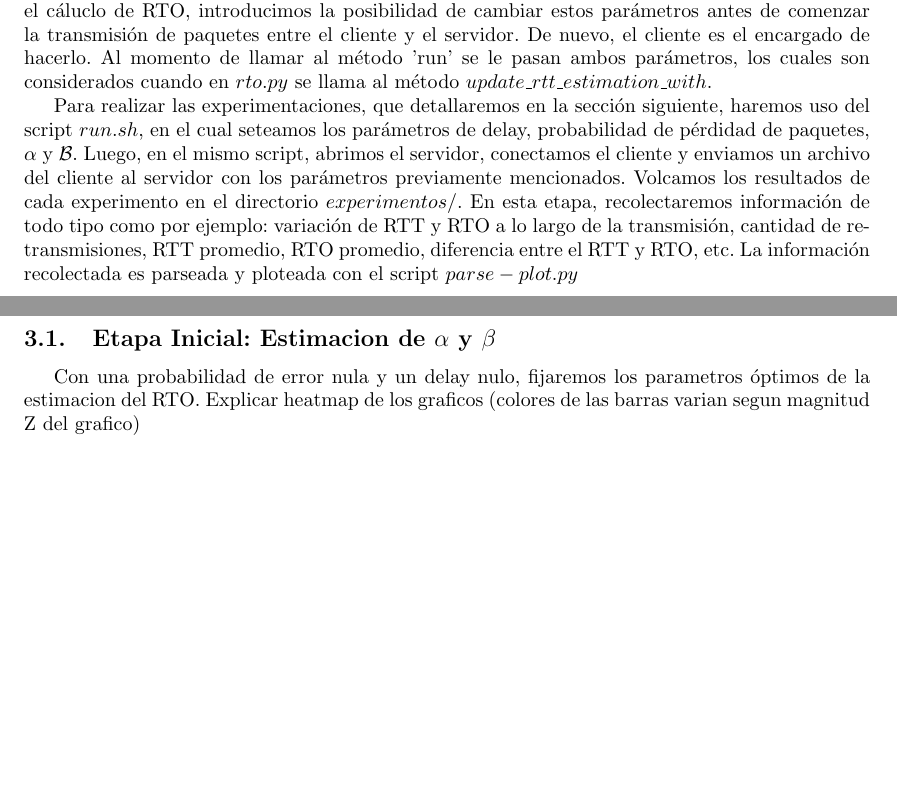
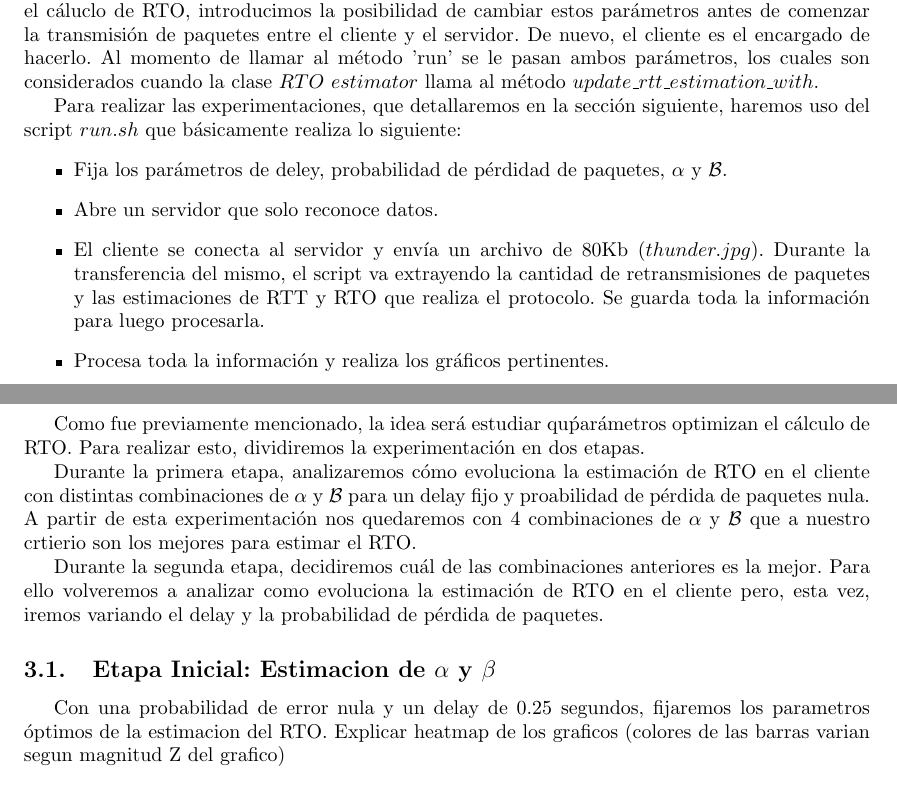
Before and after one commit to svilerino/tdc-networking, a LaTeX document (tp3/informe/informe.tex, which reads tp3/informe/desarrollo.tex, tp3/informe/experimentacion.tex): two parts of pages 4 and 5 of 6, joined at a grey line, cut so that both start at the same text, the shorter picture padded with empty space. Compiled offline with pdfLaTeX.

Commit message:
Mas cambios al informe

```diff
--- a/tp3/informe/desarrollo.tex
+++ b/tp3/informe/desarrollo.tex
@@ -5,6 +5,13 @@ Para introducir latencia en el env\'io de paquetes modificamos el archivo 'proto
 
 De manera similar, para introducir la probabilidad de p\'erdida de paquetes modificamos el mismo m\'etodo ($'send\_and\_queue'$) agreg\'andole una condici\'on que chequee si un valor random (entre 0 y 1) es menor a la chance de perder el paquete ($ACK\_chance$, tambi\'en determinado por el cliente antes de enviar datos al servidor). De ser as\'i, el m\'etodo no llama a la funci\'on $send$ de Socket y se encola para ser retransmitido en un futuro.
 
-Por otro lado, como el objetivo del trabajo pr\'actico es observar qu\'e valores de $\alpha$ y $\mathcal{B}$ optimizan el c\'aluclo de RTO, introducimos la posibilidad de cambiar estos par\'ametros antes de comenzar la transmisi\'on de paquetes entre el cliente y el servidor. De nuevo, el cliente es el encargado de hacerlo. Al momento de llamar al m\'etodo 'run' se le pasan ambos par\'ametros, los cuales son considerados cuando en $rto.py$ se llama al m\'etodo $update\_rtt\_estimation\_with$.
+Por otro lado, como el objetivo del trabajo pr\'actico es observar qu\'e valores de $\alpha$ y $\mathcal{B}$ optimizan el c\'aluclo de RTO, introducimos la posibilidad de cambiar estos par\'ametros antes de comenzar la transmisi\'on de paquetes entre el cliente y el servidor. De nuevo, el cliente es el encargado de hacerlo. Al momento de llamar al m\'etodo 'run' se le pasan ambos par\'ametros, los cuales son considerados cuando la clase $RTO$ $estimator$ llama al m\'etodo $update\_rtt\_estimation\_with$.
 
-Para realizar las experimentaciones, que detallaremos en la secci\'on siguiente, haremos uso del script $run.sh$, en el cual seteamos los par\'ametros de delay, probabilidad de p\'erdidad de paquetes, $\alpha$ y $\mathcal{B}$. Luego, en el mismo script, abrimos el servidor, conectamos el cliente y enviamos un archivo del cliente al servidor con los par\'ametros previamente mencionados. Volcamos los resultados de cada experimento en el directorio $experimentos/$. En esta etapa, recolectaremos informaci\'on de todo tipo como por ejemplo: variaci\'on de RTT y RTO a lo largo de la transmisi\'on, cantidad de retransmisiones, RTT promedio, RTO promedio, diferencia entre el RTT y RTO, etc. La informaci\'on recolectada es parseada y ploteada con el script $parse-plot.py$
+Para realizar las experimentaciones, que detallaremos en la secci\'on siguiente, haremos uso del script $run.sh$
+que b\'asicamente realiza lo siguiente:
+\begin{itemize}
+	\item Fija los par\'ametros de deley, probabilidad de p\'erdidad de paquetes, $\alpha$ y $\mathcal{B}$.
+	\item Abre un servidor que solo reconoce datos.
+	\item El cliente se conecta al servidor y env\'ia un archivo de 80Kb ($thunder.jpg$). Durante la transferencia del mismo, el script va extrayendo la cantidad de retransmisiones de paquetes y las estimaciones de RTT y RTO que realiza el protocolo. Se guarda toda la informaci\'on para luego procesarla.
+	\item Procesa toda la informaci\'on y realiza los gr\'aficos pertinentes.
+\end{itemize}
--- a/tp3/informe/experimentacion.tex
+++ b/tp3/informe/experimentacion.tex
@@ -1,6 +1,13 @@
 \section{Experimentaci\'on}
+
+Como fue previamente mencionado, la idea ser\'a estudiar qu\' par\'ametros optimizan el c\'alculo de RTO. Para realizar esto, dividiremos la experimentaci\'on en dos etapas.
+
+Durante la primera etapa, analizaremos c\'omo evoluciona la estimaci\'on de RTO en el cliente con distintas combinaciones de $\alpha$ y $\mathcal{B}$ para un delay fijo y proabilidad de p\'erdida de paquetes nula. A partir de esta experimentaci\'on nos quedaremos con 4 combinaciones de $\alpha$ y $\mathcal{B}$ que a nuestro crtierio son los mejores para estimar el RTO.
+
+Durante la segunda etapa, decidiremos cu\'al de las combinaciones anteriores es la mejor. Para ello volveremos a analizar como evoluciona la estimaci\'on de RTO en el cliente pero, esta vez, iremos variando el delay y la probabilidad de p\'erdida de paquetes.
+
 \subsection{Etapa Inicial: Estimacion de $\alpha$ y $\beta$}
-Con una probabilidad de error nula y un delay nulo, fijaremos los parametros \'optimos de la estimacion del RTO.
+Con una probabilidad de error nula y un delay de 0.25 segundos, fijaremos los parametros \'optimos de la estimacion del RTO.
 Explicar heatmap de los graficos (colores de las barras varian segun magnitud Z del grafico)
 
 \subsubsection{Efectividad en la aproximacion del RTO y el Rtt Real}
```
